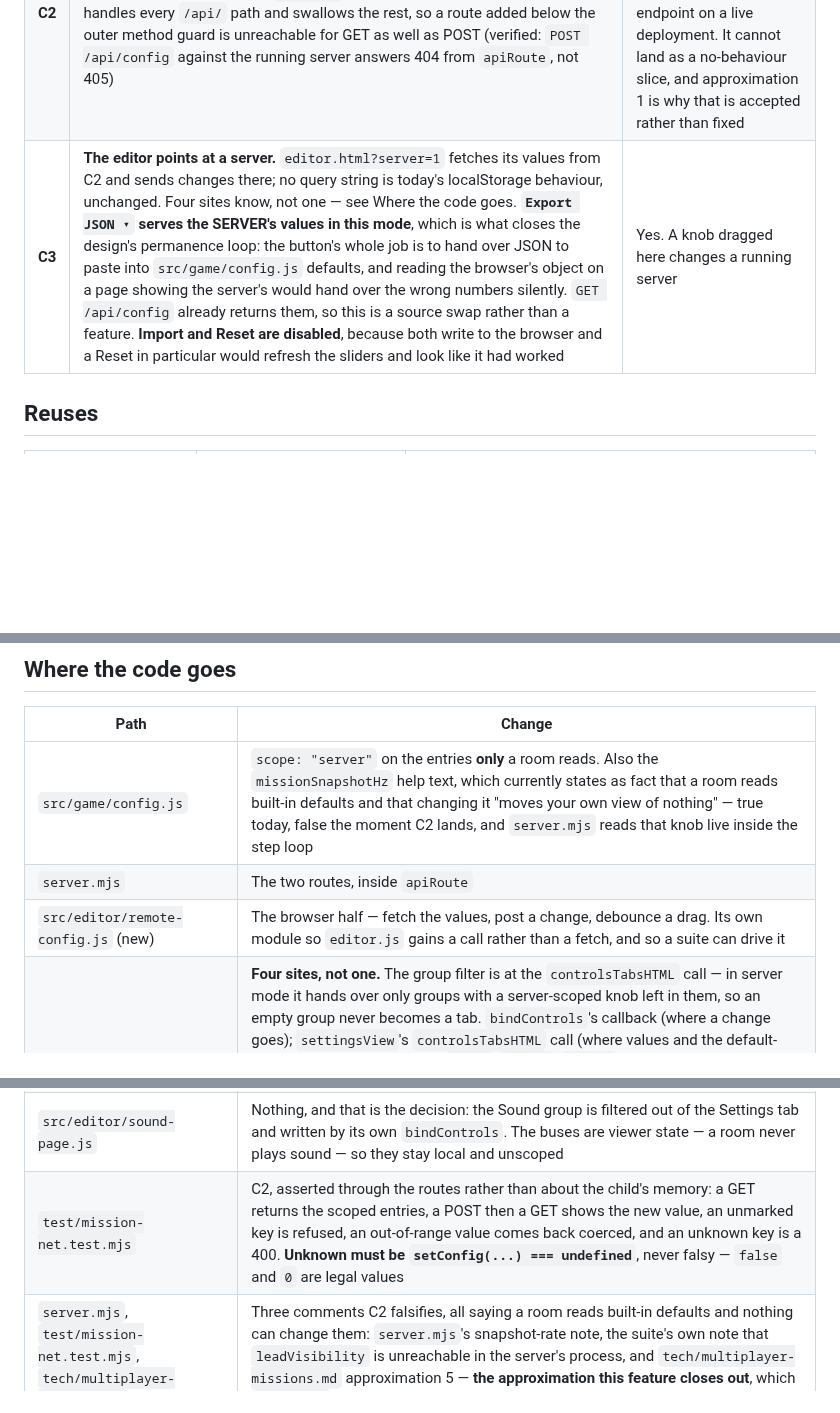
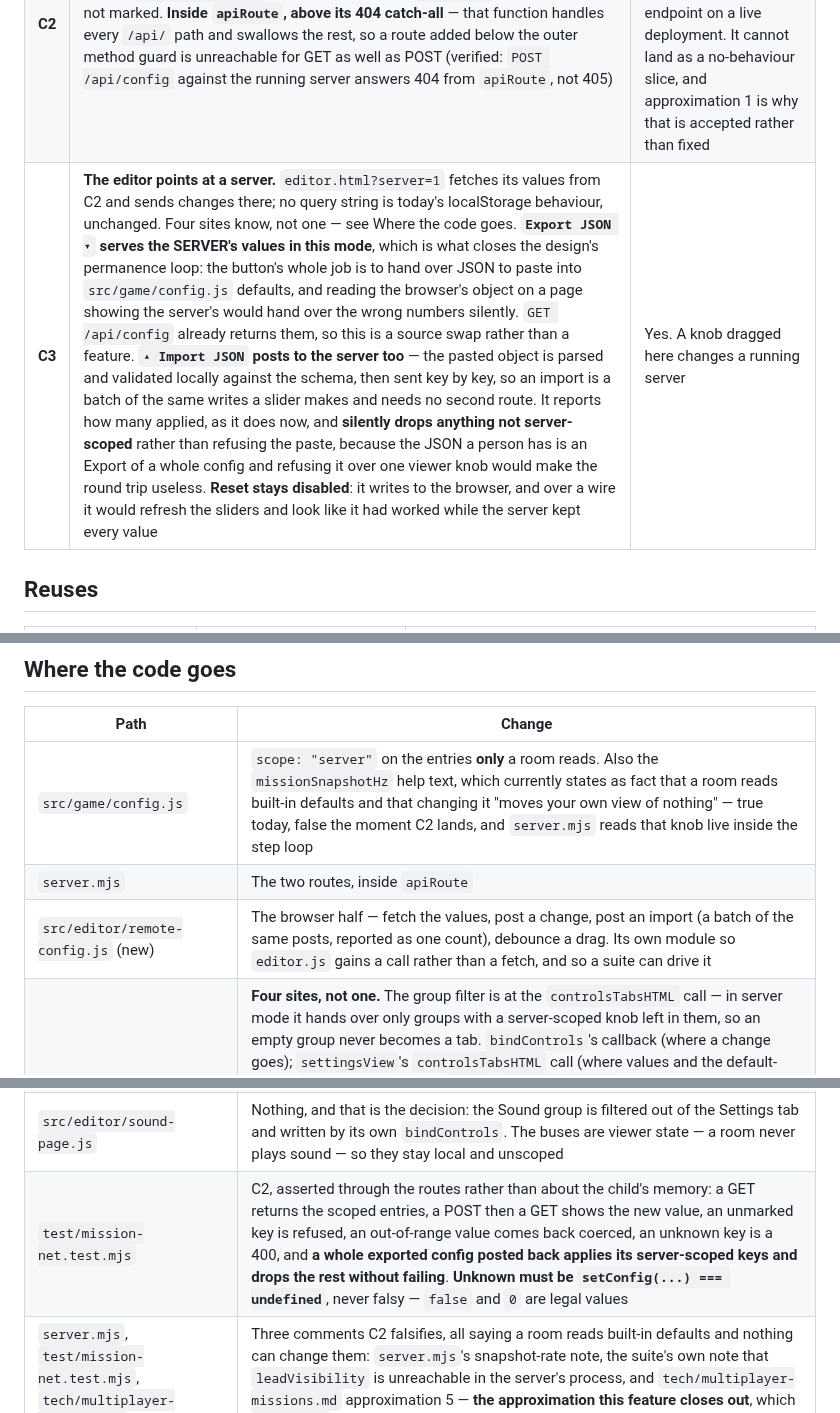
Before and after one commit to jeffrobot494/side-scroller, a Markdown page: tech/server-settings.md, 3 parts joined by grey strips. Drawn GitHub-style; blank space fills up the shorter version.

Commit message:
Spec: Import posts to the server too — a config you can read out, you can put back
Bo's call, and it completes the round trip Export opened. A set of values you can
export and not import is a one-way door.

It needs no second route. importConfig itself is not reusable over the wire --
it writes the local object and its storage -- so the browser half parses the
paste, validates it against the schema, and posts each key, which is the same
write a slider makes. It reports how many applied, as it does now.

Anything not server-scoped is DROPPED rather than refused: the JSON a person has
in hand is an Export of a whole config, and rejecting the paste over one viewer
knob would make the round trip useless.

Reset stays disabled and is now the only one. It writes to the browser, and
resetConfig's writeStore({}) is a no-op in node, so over a wire it would refresh
the sliders and look like it had worked while the server kept every value -- the
worst of the three failures, because it is invisible.

Co-Authored-By: Claude Opus 5 <noreply@anthropic.com>
Claude-Session: https://claude.ai/code/session_015uRucK4j6FHVtU41cXmTbE

```diff
--- a/tech/server-settings.md
+++ b/tech/server-settings.md
@@ -19,7 +19,7 @@ reach the other, and a way to say which knobs may cross.
 |---|---|---|
 | **C1** | **`scope` on a schema entry.** A knob is `"server"` — **read only by the room** — or it is not, and this screen leaves it alone. "Only" is the load-bearing word and "a knob the room reads" is NOT the rule: `soldierBaseHp`/`soldierHpPerHealth` are read by the room to build a soldier (`src/mission/entities.js`) AND by the base to draw its HP bars (`src/hub/hub.js`), and `applySoldier` copies `health` but not the ceiling — so scoping those gives every bar the room's numerator over the browser's denominator. The `doomPerDay`/`doomPerExpiry*` family is the same shape: applied by the room, printed by the hub. Single-player is untouched by any of it — the plain URL reads and writes localStorage as today, for every knob. Marked entries are the ones the routes will serve; everything unmarked is viewer state (zoom, canvas size, FPS meter, sound buses, gamepad deadzone) or a knob no room has an opinion about. **Unmarked is the default**, so a knob added later stays local until somebody decides otherwise, which is the safe direction to fail in | No — a field nothing reads yet |
 | **C2** | **The routes.** `GET /api/config` answers the server-scoped entries and their live values; `POST /api/config` puts one key through `setConfig`, refusing anything not marked. **Inside `apiRoute`, above its 404 catch-all** — that function handles every `/api/` path and swallows the rest, so a route added below the outer method guard is unreachable for GET as well as POST (verified: `POST /api/config` against the running server answers 404 from `apiRoute`, not 405) | **Yes.** `server.mjs` serves the whole repo at the deployed URL, so this alone opens an unauthenticated write endpoint on a live deployment. It cannot land as a no-behaviour slice, and approximation 1 is why that is accepted rather than fixed |
-| **C3** | **The editor points at a server.** `editor.html?server=1` fetches its values from C2 and sends changes there; no query string is today's localStorage behaviour, unchanged. Four sites know, not one — see Where the code goes. **`Export JSON ▾` serves the SERVER's values in this mode**, which is what closes the design's permanence loop: the button's whole job is to hand over JSON to paste into `src/game/config.js` defaults, and reading the browser's object on a page showing the server's would hand over the wrong numbers silently. `GET /api/config` already returns them, so this is a source swap rather than a feature. **Import and Reset are disabled**, because both write to the browser and a Reset in particular would refresh the sliders and look like it had worked | Yes. A knob dragged here changes a running server |
+| **C3** | **The editor points at a server.** `editor.html?server=1` fetches its values from C2 and sends changes there; no query string is today's localStorage behaviour, unchanged. Four sites know, not one — see Where the code goes. **`Export JSON ▾` serves the SERVER's values in this mode**, which is what closes the design's permanence loop: the button's whole job is to hand over JSON to paste into `src/game/config.js` defaults, and reading the browser's object on a page showing the server's would hand over the wrong numbers silently. `GET /api/config` already returns them, so this is a source swap rather than a feature. **`▴ Import JSON` posts to the server too** — the pasted object is parsed and validated locally against the schema, then sent key by key, so an import is a batch of the same writes a slider makes and needs no second route. It reports how many applied, as it does now, and **silently drops anything not server-scoped** rather than refusing the paste, because the JSON a person has is an Export of a whole config and refusing it over one viewer knob would make the round trip useless. **Reset stays disabled**: it writes to the browser, and over a wire it would refresh the sliders and look like it had worked while the server kept every value | Yes. A knob dragged here changes a running server |
 
 ## Reuses
 
@@ -39,10 +39,10 @@ reach the other, and a way to say which knobs may cross.
 |---|---|
 | `src/game/config.js` | `scope: "server"` on the entries **only** a room reads. Also the `missionSnapshotHz` help text, which currently states as fact that a room reads built-in defaults and that changing it "moves your own view of nothing" — true today, false the moment C2 lands, and `server.mjs` reads that knob live inside the step loop |
 | `server.mjs` | The two routes, inside `apiRoute` |
-| `src/editor/remote-config.js` (new) | The browser half — fetch the values, post a change, debounce a drag. Its own module so `editor.js` gains a call rather than a fetch, and so a suite can drive it |
+| `src/editor/remote-config.js` (new) | The browser half — fetch the values, post a change, post an import (a batch of the same posts, reported as one count), debounce a drag. Its own module so `editor.js` gains a call rather than a fetch, and so a suite can drive it |
 | `src/editor/editor.js` | **Four sites, not one.** The group filter is at the `controlsTabsHTML` call — in server mode it hands over only groups with a server-scoped knob left in them, so an empty group never becomes a tab. `bindControls`'s callback (where a change goes); `settingsView`'s `controlsTabsHTML` call (where values and the default-comparison come from); the `reset`/`export`/`import` handlers, which act on the local config and are wrong in server mode; and the `<p class="ed-note">`, which says "Changes save to this browser instantly" and in server mode must instead say three things: which server this is, that a change is live on it NOW, and that it is **lost when that server restarts unless the exported JSON is committed into `src/game/config.js` and deployed**. That last clause is the point — a person who tunes for an hour and redeploys has to know beforehand, not afterwards. Also **`render()` is synchronous** and called at module load, so a fetch means a two-pass render or an async one — the branch is not a line |
 | `src/editor/sound-page.js` | Nothing, and that is the decision: the Sound group is filtered out of the Settings tab and written by its own `bindControls`. The buses are viewer state — a room never plays sound — so they stay local and unscoped |
-| `test/mission-net.test.mjs` | C2, asserted through the routes rather than about the child's memory: a GET returns the scoped entries, a POST then a GET shows the new value, an unmarked key is refused, an out-of-range value comes back coerced, and an unknown key is a 400. **Unknown must be `setConfig(...) === undefined`**, never falsy — `false` and `0` are legal values |
+| `test/mission-net.test.mjs` | C2, asserted through the routes rather than about the child's memory: a GET returns the scoped entries, a POST then a GET shows the new value, an unmarked key is refused, an out-of-range value comes back coerced, an unknown key is a 400, and **a whole exported config posted back applies its server-scoped keys and drops the rest without failing**. **Unknown must be `setConfig(...) === undefined`**, never falsy — `false` and `0` are legal values |
 | `server.mjs`, `test/mission-net.test.mjs`, `tech/multiplayer-missions.md` | Three comments C2 falsifies, all saying a room reads built-in defaults and nothing can change them: `server.mjs`'s snapshot-rate note, the suite's own note that `leadVisibility` is unreachable in the server's process, and `tech/multiplayer-missions.md` approximation 5 — **the approximation this feature closes out**, which `CLAUDE.md` requires editing in the same commit |
 
 Conventions from `CLAUDE.md` that bind: no dependencies; **everything tweakable
```
Also changed, not shown: other parts of tech/server-settings.md (+1 -1 lines), design/server-settings.md (+1 -1 lines).
